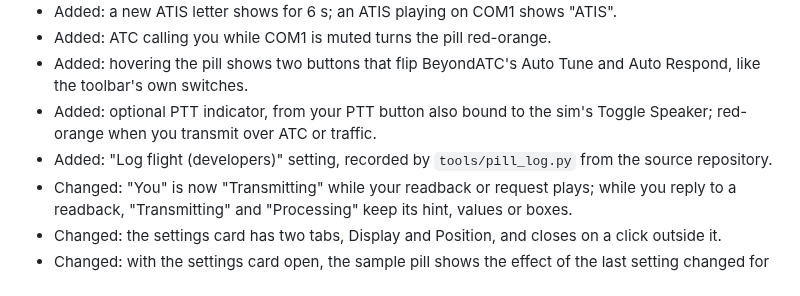
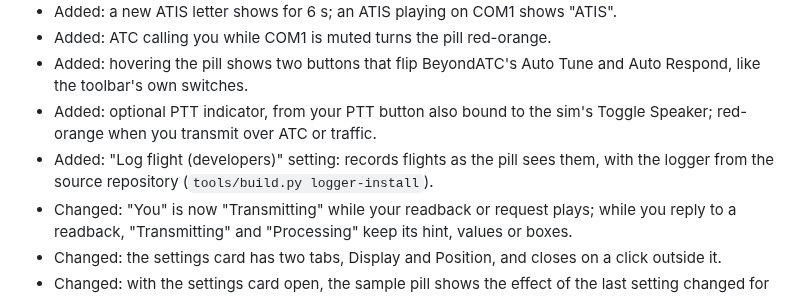
Before and after one commit to paul-charp/FS24-BATC-Overlay, a Markdown page: CHANGELOG.md, the part around the change. Drawn GitHub-style.

```diff
--- a/CHANGELOG.md
+++ b/CHANGELOG.md
@@ -13,7 +13,7 @@
 - Added: ATC calling you while COM1 is muted turns the pill red-orange.
 - Added: hovering the pill shows two buttons that flip BeyondATC's Auto Tune and Auto Respond, like the toolbar's own switches.
 - Added: optional PTT indicator, from your PTT button also bound to the sim's Toggle Speaker; red-orange when you transmit over ATC or traffic.
-- Added: "Log flight (developers)" setting, recorded by `tools/pill_log.py` from the source repository.
+- Added: "Log flight (developers)" setting: records flights as the pill sees them, with the logger from the source repository (`tools/build.py logger-install`).
 - Changed: "You" is now "Transmitting" while your readback or request plays; while you reply to a readback, "Transmitting" and "Processing" keep its hint, values or boxes.
 - Changed: the settings card has two tabs, Display and Position, and closes on a click outside it.
 - Changed: with the settings card open, the sample pill shows the effect of the last setting changed for 4 s.
```
Also changed, not shown: AGENTS.md (+3 -2 lines), README.md (+4 -4 lines), docs/images/settings.png, docs/images/splash.png, 5 other files.
